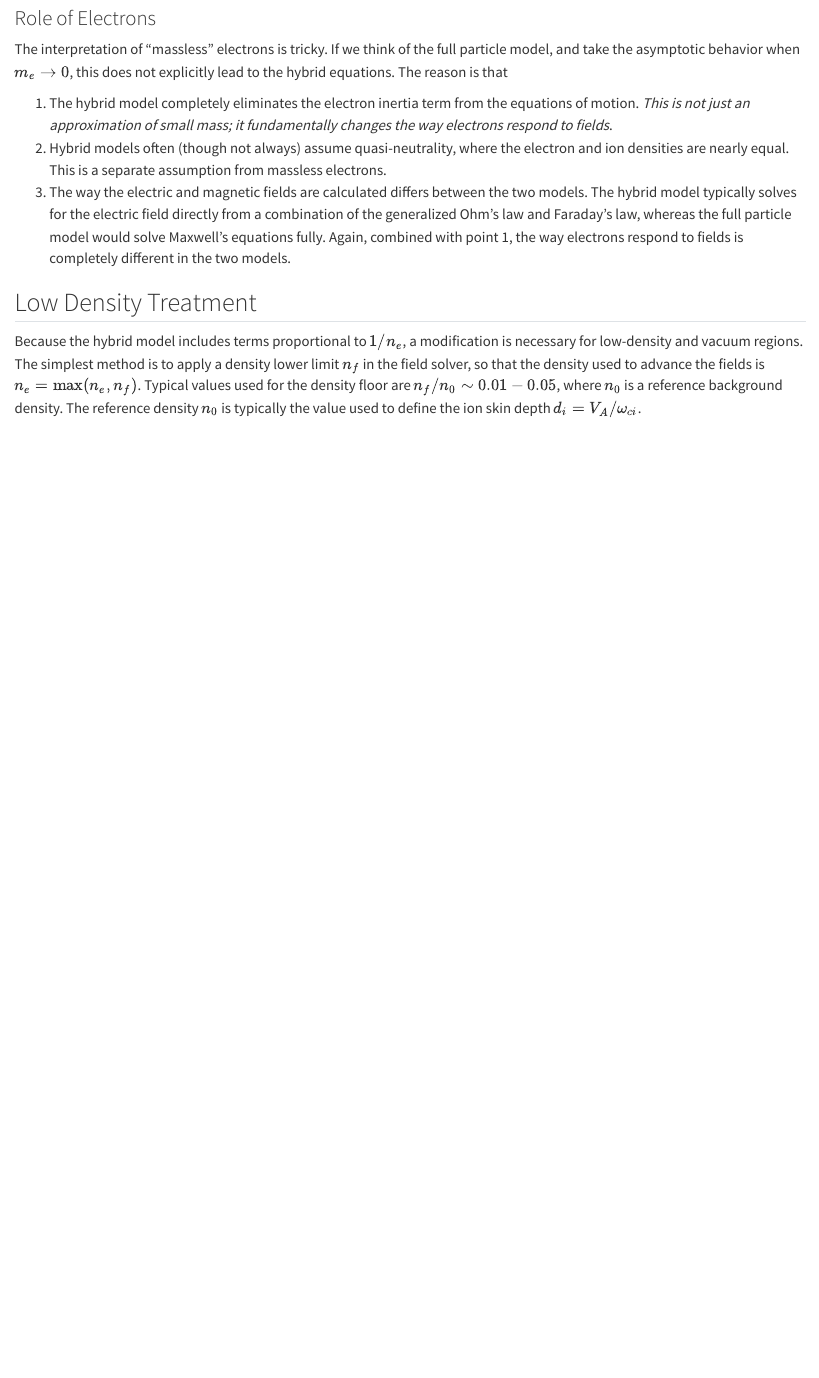
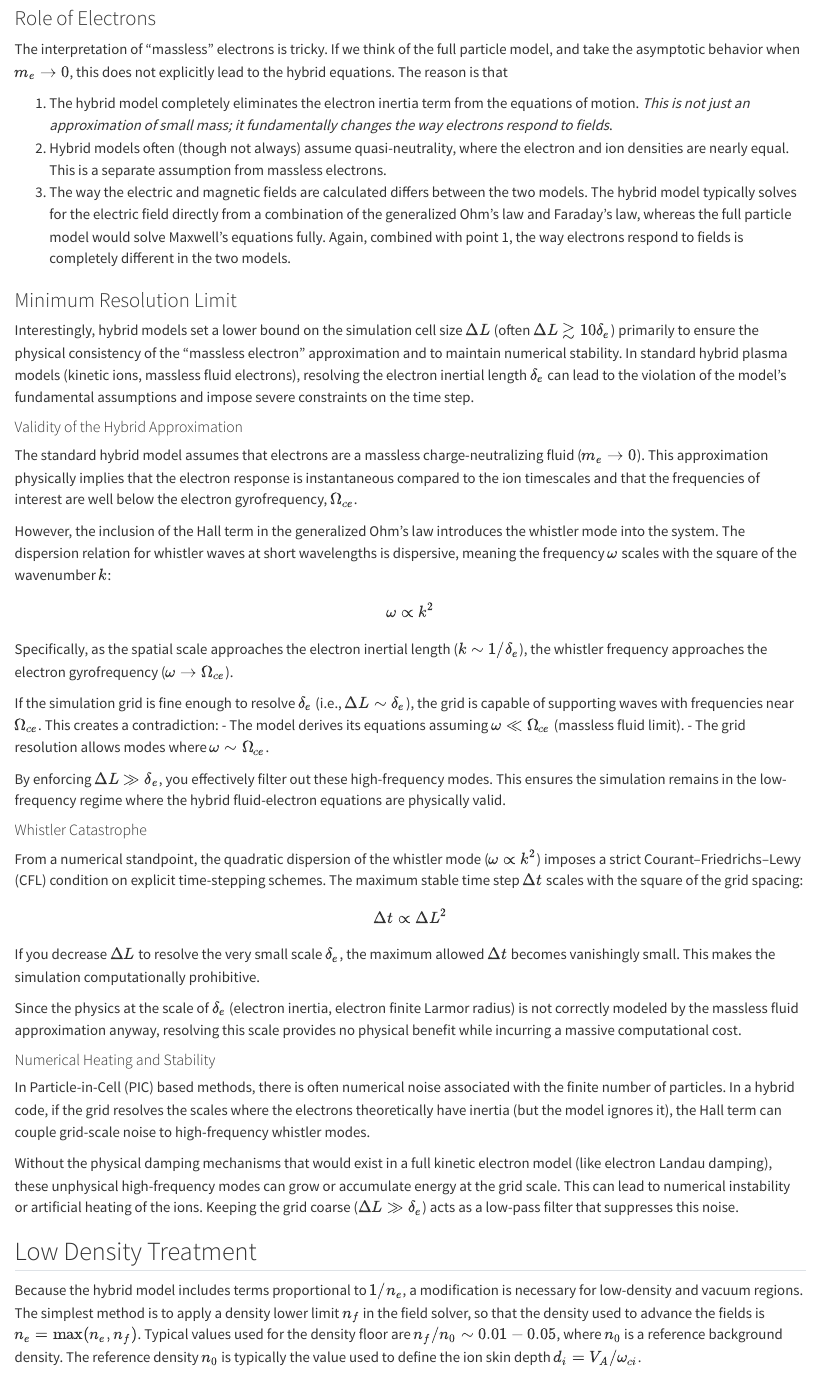
Before and after one commit to henry2004y/KeyNotes, a Quarto document (contents/hybrid.qmd): the page in a window 1100 px wide, from 3310 px down. Rendered offline with R 4.5, knitr and Pandoc in place of Quarto, with nearby package versions.

Commit message:
Add note about lower resolution limit in hybrid models

```diff
--- a/contents/hybrid.qmd
+++ b/contents/hybrid.qmd
@@ -126,6 +126,43 @@ The interpretation of "massless" electrons is tricky. If we think of the full pa
 2. Hybrid models often (though not always) assume quasi-neutrality, where the electron and ion densities are nearly equal. This is a separate assumption from massless electrons.
 3. The way the electric and magnetic fields are calculated differs between the two models. The hybrid model typically solves for the electric field directly from a combination of the generalized Ohm's law and Faraday's law, whereas the full particle model would solve Maxwell's equations fully. Again, combined with point 1, the way electrons respond to fields is completely different in the two models.
 
+### Minimum Resolution Limit
+
+Interestingly, hybrid models set a lower bound on the simulation cell size $\Delta L$ (often $\Delta L \gtrsim 10 \delta_e$) primarily to ensure the physical consistency of the "massless electron" approximation and to maintain numerical stability.
+In standard hybrid plasma models (kinetic ions, massless fluid electrons), resolving the electron inertial length $\delta_e$ can lead to the violation of the model's fundamental assumptions and impose severe constraints on the time step.
+
+#### Validity of the Hybrid Approximation
+
+The standard hybrid model assumes that electrons are a massless charge-neutralizing fluid ($m_e \to 0$). This approximation physically implies that the electron response is instantaneous compared to the ion timescales and that the frequencies of interest are well below the electron gyrofrequency, $\Omega_{ce}$.
+
+However, the inclusion of the Hall term in the generalized Ohm's law introduces the whistler mode into the system. The dispersion relation for whistler waves at short wavelengths is dispersive, meaning the frequency $\omega$ scales with the square of the wavenumber $k$:
+$$
+\omega \propto k^2
+$$
+
+Specifically, as the spatial scale approaches the electron inertial length ($k \sim 1/\delta_e$), the whistler frequency approaches the electron gyrofrequency ($\omega \rightarrow \Omega_{ce}$).
+
+If the simulation grid is fine enough to resolve $\delta_e$ (i.e., $\Delta L \sim \delta_e$), the grid is capable of supporting waves with frequencies near $\Omega_{ce}$. This creates a contradiction:
+- The model derives its equations assuming $\omega \ll \Omega_{ce}$ (massless fluid limit).
+- The grid resolution allows modes where $\omega \sim \Omega_{ce}$.
+
+By enforcing $\Delta L \gg \delta_e$, you effectively filter out these high-frequency modes. This ensures the simulation remains in the low-frequency regime where the hybrid fluid-electron equations are physically valid.
+
+#### Whistler Catastrophe
+
+From a numerical standpoint, the quadratic dispersion of the whistler mode ($\omega \propto k^2$) imposes a strict Courant–Friedrichs–Lewy (CFL) condition on explicit time-stepping schemes. The maximum stable time step $\Delta t$ scales with the square of the grid spacing:
+$$
+\Delta t \propto \Delta L^2
+$$
+If you decrease $\Delta L$ to resolve the very small scale $\delta_e$, the maximum allowed $\Delta t$ becomes vanishingly small. This makes the simulation computationally prohibitive.
+
+Since the physics at the scale of $\delta_e$ (electron inertia, electron finite Larmor radius) is not correctly modeled by the massless fluid approximation anyway, resolving this scale provides no physical benefit while incurring a massive computational cost.
+
+#### Numerical Heating and Stability
+
+In Particle-in-Cell (PIC) based methods, there is often numerical noise associated with the finite number of particles. In a hybrid code, if the grid resolves the scales where the electrons theoretically have inertia (but the model ignores it), the Hall term can couple grid-scale noise to high-frequency whistler modes.
+
+Without the physical damping mechanisms that would exist in a full kinetic electron model (like electron Landau damping), these unphysical high-frequency modes can grow or accumulate energy at the grid scale. This can lead to numerical instability or artificial heating of the ions. Keeping the grid coarse ($\Delta L \gg \delta_e$) acts as a low-pass filter that suppresses this noise.
 
 ## Low Density Treatment
 
```
